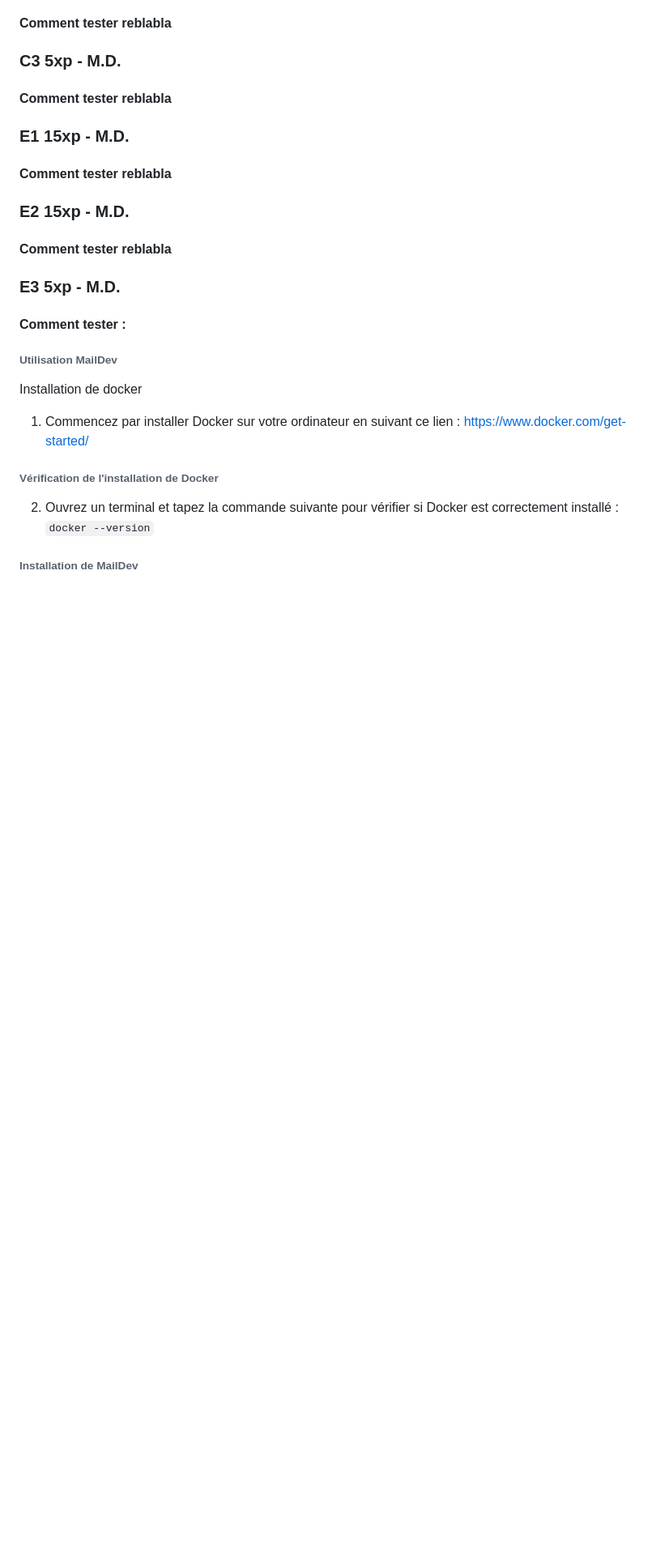
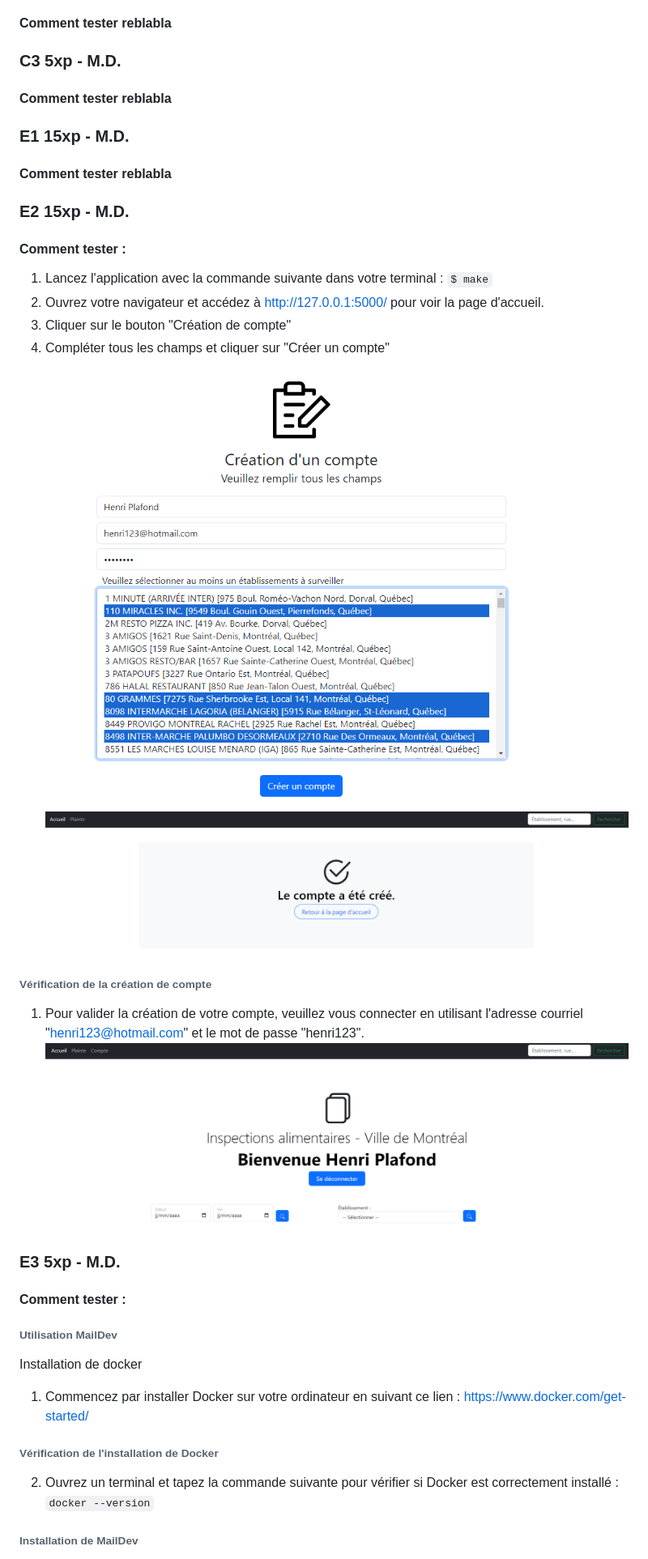
Before and after one commit to mileneDesjardins/Plateforme-dInformation-sur-la-Securite-Alimentaire-Montreal, a Markdown page: correction.md, the part around the change. Shown at 81% size. Drawn GitHub-style; pictures changed too: img_14.png (added), img_15.png (added), img_16.png (added); blank space fills up the shorter version.

Commit message:
E1 correction

```diff
--- a/correction.md
+++ b/correction.md
@@ -81,7 +81,22 @@ id_poursuite = 1523;`
 
 ### E2 15xp - M.D.
 
-#### Comment tester reblabla
+#### Comment tester :
+1. Lancez l'application avec la commande suivante dans votre terminal : `$
+   make`
+2. Ouvrez votre navigateur et accédez à http://127.0.0.1:5000/ pour voir la
+   page d'accueil.
+2. Cliquer sur le bouton "Création de compte"
+3. Compléter tous les champs et cliquer sur "Créer un compte"
+![img_14.png](img_14.png)
+![img_15.png](img_15.png)
+
+###### Vérification de la création de compte
+
+1. Pour valider la création de votre compte, veuillez vous connecter en utilisant l'adresse courriel "henri123@hotmail.com" et le mot de passe "henri123".
+![img_16.png](img_16.png)
+
+
 
 ### E3 5xp - M.D.
 
```
Also changed, not shown: img_13.png (added), 3 other files.
